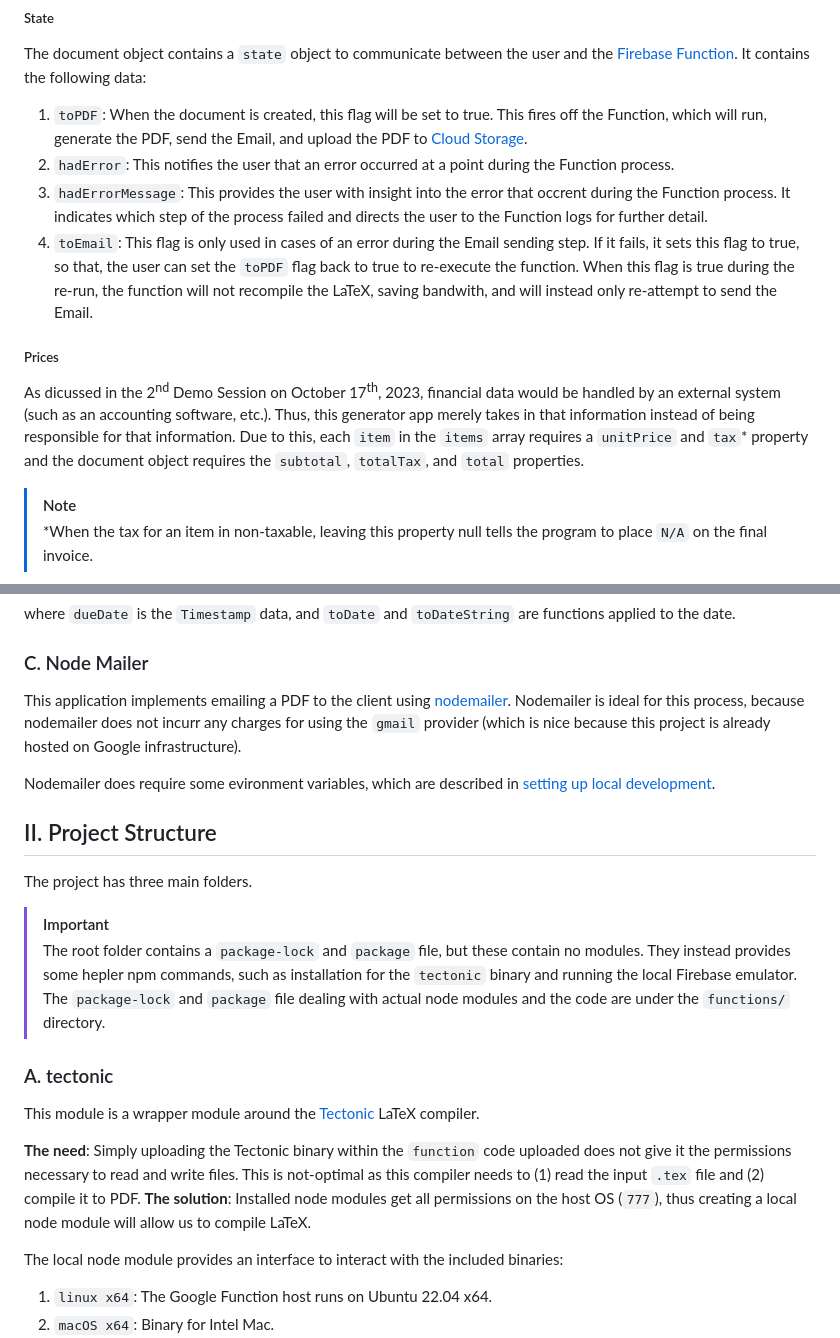
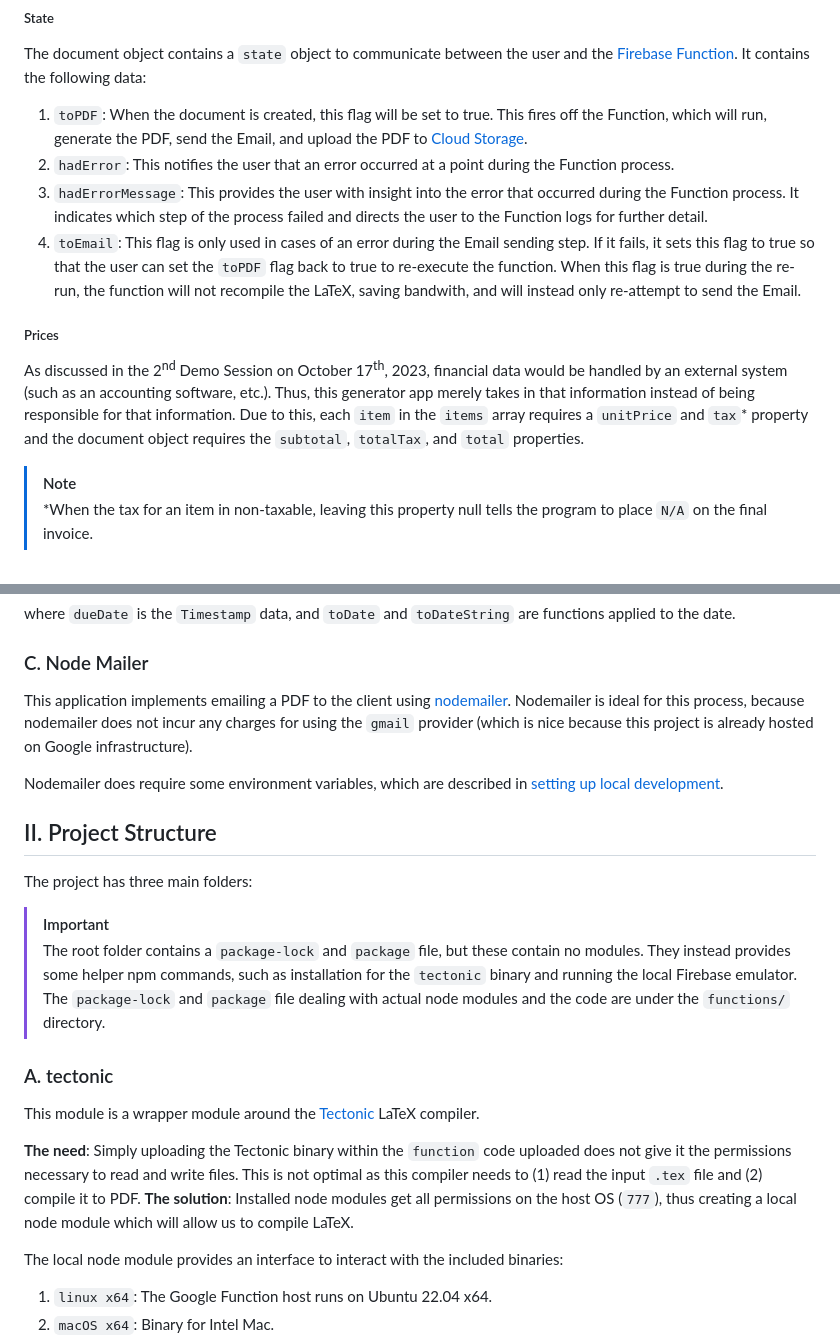
Before and after one commit to BryTheGuy98/CSC131_ClientProject, a Markdown page: README.md, 2 parts joined by grey strips. GitHub-like rendering.

```diff
--- a/README.md
+++ b/README.md
@@ -71,10 +71,10 @@ For an example implementation of this data document, run the Firebase Emulator [
 The document object contains a `state` object to communicate between the user and the [Firebase Function](#iii-cloud-functions). It contains the following data:
 1. `toPDF`: When the document is created, this flag will be set to true. This fires off the Function, which will run, generate the PDF, send the Email, and upload the PDF to [Cloud Storage](#ii-cloud-storage).
 2. `hadError`: This notifies the user that an error occurred at a point during the Function process.
-3. `hadErrorMessage`: This provides the user with insight into the error that occrent during the Function process. It indicates which step of the process failed and directs the user to the Function logs for further detail.
-4. `toEmail`: This flag is only used in cases of an error during the Email sending step. If it fails, it sets this flag to true, so that, the user can set the `toPDF` flag back to true to re-execute the function. When this flag is true during the re-run, the function will not recompile the LaTeX, saving bandwith, and will instead only re-attempt to send the Email.
+3. `hadErrorMessage`: This provides the user with insight into the error that occurred during the Function process. It indicates which step of the process failed and directs the user to the Function logs for further detail.
+4. `toEmail`: This flag is only used in cases of an error during the Email sending step. If it fails, it sets this flag to true so that the user can set the `toPDF` flag back to true to re-execute the function. When this flag is true during the re-run, the function will not recompile the LaTeX, saving bandwith, and will instead only re-attempt to send the Email.
 ##### Prices
-As dicussed in the 2<sup>nd</sup> Demo Session on October 17<sup>th</sup>, 2023, financial data would be handled by an external system (such as an accounting software, etc.). Thus, this generator app merely takes in that information instead of being responsible for that information. Due to this, each `item` in the `items` array requires a `unitPrice` and `tax`* property and the document object requires the `subtotal`, `totalTax`, and `total` properties.
+As discussed in the 2<sup>nd</sup> Demo Session on October 17<sup>th</sup>, 2023, financial data would be handled by an external system (such as an accounting software, etc.). Thus, this generator app merely takes in that information instead of being responsible for that information. Due to this, each `item` in the `items` array requires a `unitPrice` and `tax`* property and the document object requires the `subtotal`, `totalTax`, and `total` properties.
 
   > [!NOTE]
   > *When the tax for an item in non-taxable, leaving this property null tells the program to place `N/A` on the final invoice.
@@ -165,23 +165,23 @@ where `dueDate` is the `Timestamp` data, and `toDate` and `toDateString` are fun
 
 ### C. Node Mailer
 
-This application implements emailing a PDF to the client using [nodemailer](https://nodemailer.com). Nodemailer is ideal for this process, because nodemailer does not incurr any charges for using the `gmail` provider (which is nice because this project is already hosted on Google infrastructure).
+This application implements emailing a PDF to the client using [nodemailer](https://nodemailer.com). Nodemailer is ideal for this process, because nodemailer does not incur any charges for using the `gmail` provider (which is nice because this project is already hosted on Google infrastructure).
 
-Nodemailer does require some evironment variables, which are described in [setting up local development](#b-local).
+Nodemailer does require some environment variables, which are described in [setting up local development](#b-local).
 
 ## II. Project Structure
 
-The project has three main folders.
+The project has three main folders:
 
 > [!IMPORTANT]
-> The root folder contains a `package-lock` and `package` file, but these contain no modules. They instead provides some hepler npm commands, such as installation for the `tectonic` binary and running the local Firebase emulator. The `package-lock` and `package` file dealing with actual node modules and the code are under the `functions/` directory.
+> The root folder contains a `package-lock` and `package` file, but these contain no modules. They instead provides some helper npm commands, such as installation for the `tectonic` binary and running the local Firebase emulator. The `package-lock` and `package` file dealing with actual node modules and the code are under the `functions/` directory.
 
 ### A. tectonic
 
 This module is a wrapper module around the [Tectonic](#i-tectonic) LaTeX compiler.
 
-**The need**: Simply uploading the Tectonic binary within the `function` code uploaded does not give it the permissions necessary to read and write files. This is not-optimal as this compiler needs to (1) read the input `.tex` file and (2) compile it to PDF.
-**The solution**: Installed node modules get all permissions on the host OS (`777`), thus creating a local node module will allow us to compile LaTeX.
+**The need**: Simply uploading the Tectonic binary within the `function` code uploaded does not give it the permissions necessary to read and write files. This is not optimal as this compiler needs to (1) read the input `.tex` file and (2) compile it to PDF.
+**The solution**: Installed node modules get all permissions on the host OS (`777`), thus creating a local node module which will allow us to compile LaTeX.
 
 The local node module provides an interface to interact with the included binaries:
 1. `linux x64`: The Google Function host runs on Ubuntu 22.04 x64.
```
